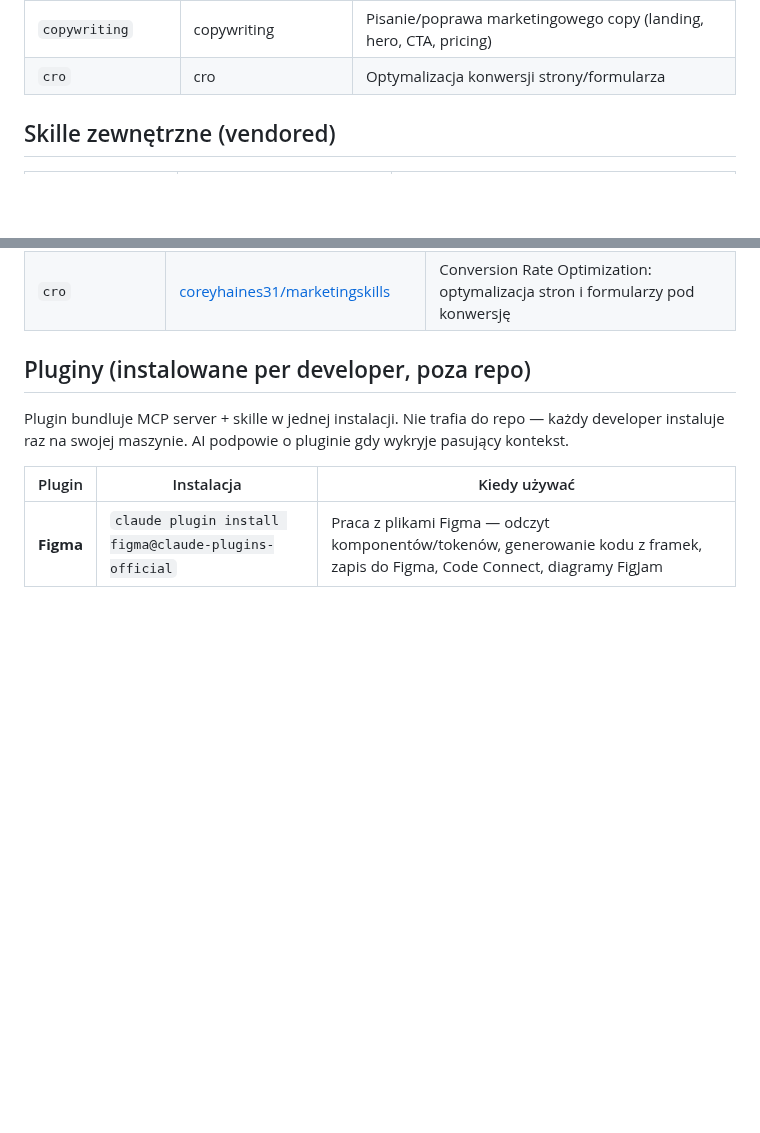
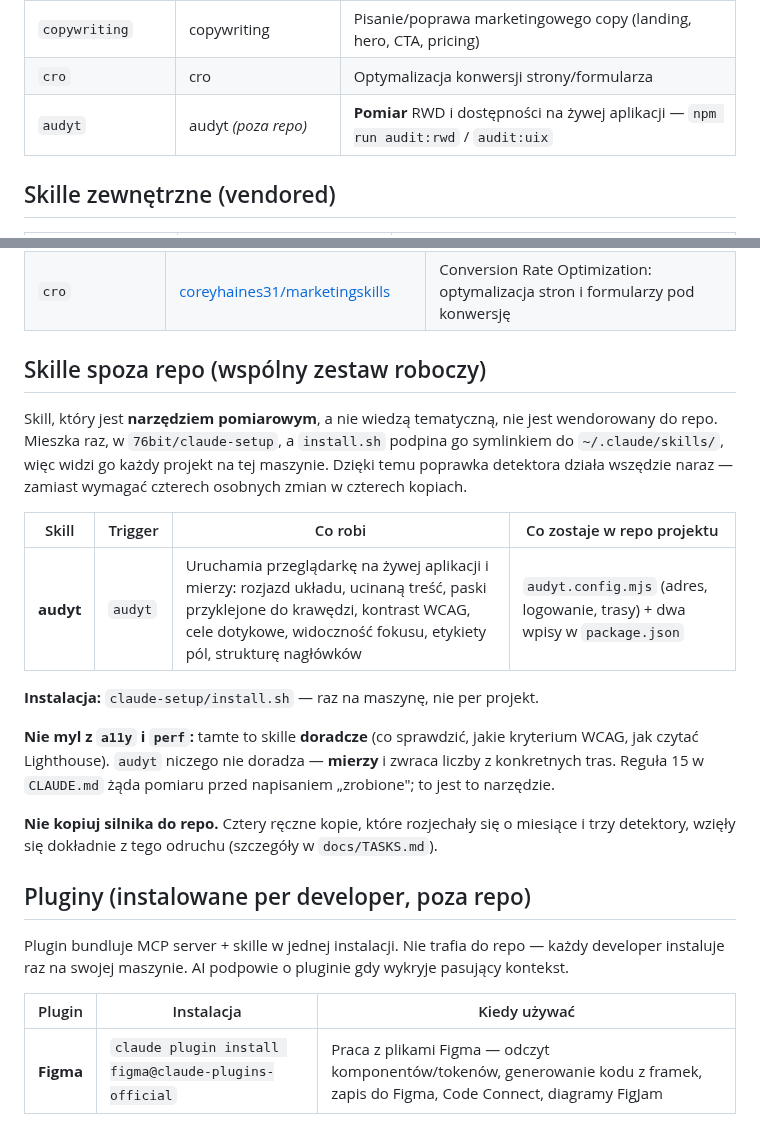
Before and after one commit to dev76bitpl/tai, a Markdown page: docs/SKILLS.md, 2 parts joined by grey strips. Rendered like a GitHub page; blank space fills up the shorter version.

```diff
--- a/docs/SKILLS.md
+++ b/docs/SKILLS.md
@@ -35,6 +35,7 @@ krótkie słowo które wpisujesz świadomie. Nie używaj składni `/command` (to
 | `nextjs` | nextjs-app-router | Next.js App Router, RSC, Server Actions, streaming, caching |
 | `copywriting` | copywriting | Pisanie/poprawa marketingowego copy (landing, hero, CTA, pricing) |
 | `cro` | cro | Optymalizacja konwersji strony/formularza |
+| `audyt` | audyt *(poza repo)* | **Pomiar** RWD i dostępności na żywej aplikacji — `npm run audit:rwd` / `audit:uix` |
 
 ## Skille zewnętrzne (vendored)
 
@@ -71,6 +72,26 @@ krótkie słowo które wpisujesz świadomie. Nie używaj składni `/command` (to
 | `nextjs` | [mileson/agent-skills](https://github.com/mileson/agent-skills) | Next.js App Router, RSC, Server Actions, streaming, caching, parallel routes |
 | `copywriting` | [coreyhaines31/marketingskills](https://github.com/coreyhaines31/marketingskills) | Konwersyjne copy: formuły nagłówków, CTA, wartość, frameworki sekcja-po-sekcji dla landingów |
 | `cro` | [coreyhaines31/marketingskills](https://github.com/coreyhaines31/marketingskills) | Conversion Rate Optimization: optymalizacja stron i formularzy pod konwersję |
+
+## Skille spoza repo (wspólny zestaw roboczy)
+
+Skill, który jest **narzędziem pomiarowym**, a nie wiedzą tematyczną, nie jest wendorowany do repo.
+Mieszka raz, w `76bit/claude-setup`, a `install.sh` podpina go symlinkiem do `~/.claude/skills/`,
+więc widzi go każdy projekt na tej maszynie. Dzięki temu poprawka detektora działa wszędzie
+naraz — zamiast wymagać czterech osobnych zmian w czterech kopiach.
+
+| Skill | Trigger | Co robi | Co zostaje w repo projektu |
+|-------|---------|---------|----------------------------|
+| **audyt** | `audyt` | Uruchamia przeglądarkę na żywej aplikacji i mierzy: rozjazd układu, ucinaną treść, paski przyklejone do krawędzi, kontrast WCAG, cele dotykowe, widoczność fokusu, etykiety pól, strukturę nagłówków | `audyt.config.mjs` (adres, logowanie, trasy) + dwa wpisy w `package.json` |
+
+**Instalacja:** `claude-setup/install.sh` — raz na maszynę, nie per projekt.
+
+**Nie myl z `a11y` i `perf`:** tamte to skille **doradcze** (co sprawdzić, jakie kryterium WCAG,
+jak czytać Lighthouse). `audyt` niczego nie doradza — **mierzy** i zwraca liczby z konkretnych
+tras. Reguła 15 w `CLAUDE.md` żąda pomiaru przed napisaniem „zrobione"; to jest to narzędzie.
+
+**Nie kopiuj silnika do repo.** Cztery ręczne kopie, które rozjechały się o miesiące i trzy
+detektory, wzięły się dokładnie z tego odruchu (szczegóły w `docs/TASKS.md`).
 
 ## Pluginy (instalowane per developer, poza repo)
 
```
Also changed, not shown: CLAUDE.md (+9 -0 lines), docs/TASKS.md (+25 -25 lines).
